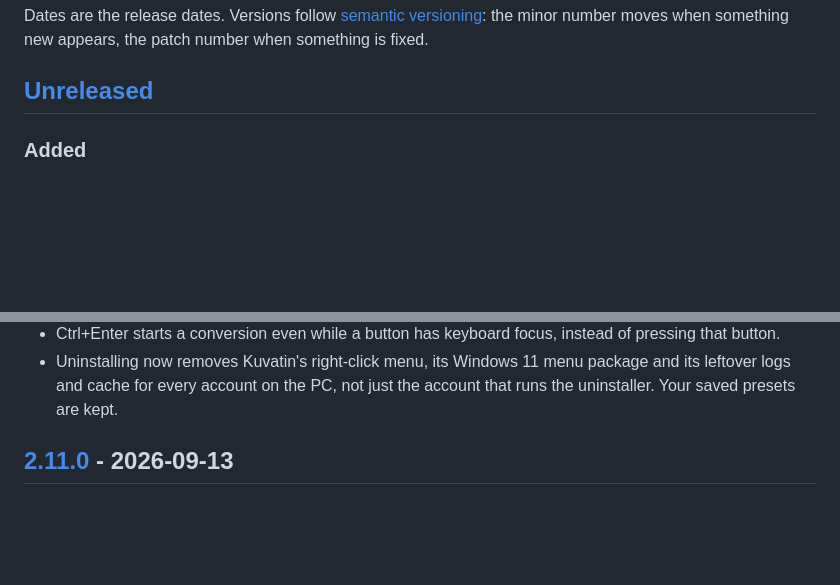
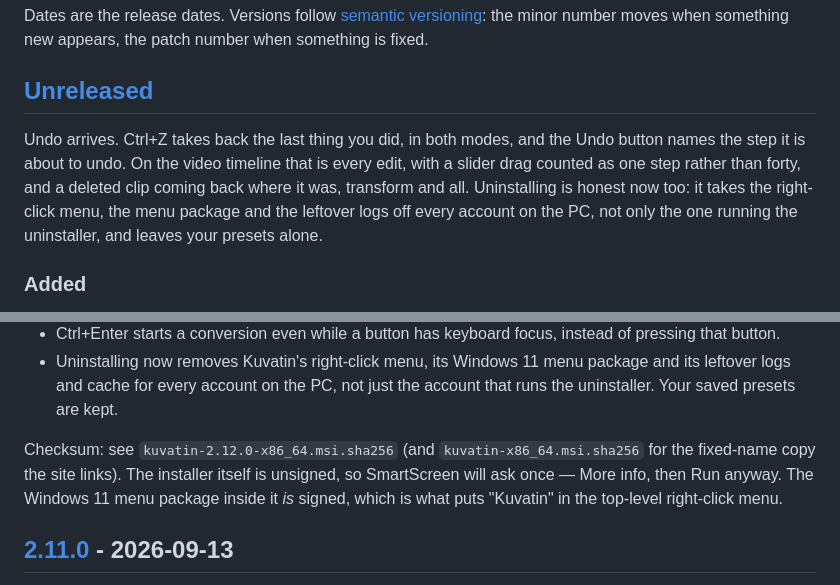
Before and after one commit to Ville-Mattila/Kuvatin, a Markdown page: CHANGELOG.md, 2 parts joined by grey strips. Rendered like a GitHub page; blank space fills up the shorter version.

Commit message:
The 2.12.0 notes open the way every release's notes do
Each section in this file starts with a paragraph saying what the release
is for and ends with the checksum and the SmartScreen note, because the
pipeline publishes the section as the release body. The Unreleased
section had the bullets but neither of those.

Co-Authored-By: Claude Opus 5 <noreply@anthropic.com>

```diff
--- a/CHANGELOG.md
+++ b/CHANGELOG.md
@@ -14,6 +14,14 @@ the minor number moves when something new appears, the patch number when
 something is fixed.
 
 ## [Unreleased]
+
+Undo arrives. Ctrl+Z takes back the last thing you did, in both modes, and
+the Undo button names the step it is about to undo. On the video timeline
+that is every edit, with a slider drag counted as one step rather than
+forty, and a deleted clip coming back where it was, transform and all.
+Uninstalling is honest now too: it takes the right-click menu, the menu
+package and the leftover logs off every account on the PC, not only the one
+running the uninstaller, and leaves your presets alone.
 
 ### Added
 - **Undo and redo.** Ctrl+Z takes back the last change and Ctrl+Y or
@@ -43,6 +51,12 @@ something is fixed.
 - Uninstalling now removes Kuvatin's right-click menu, its Windows 11 menu
   package and its leftover logs and cache for every account on the PC, not just
   the account that runs the uninstaller. Your saved presets are kept.
+
+Checksum: see `kuvatin-2.12.0-x86_64.msi.sha256` (and
+`kuvatin-x86_64.msi.sha256` for the fixed-name copy the site links). The
+installer itself is unsigned, so SmartScreen will ask once — More info, then
+Run anyway. The Windows 11 menu package inside it *is* signed, which is what
+puts "Kuvatin" in the top-level right-click menu.
 
 ## [2.11.0] - 2026-09-13
 A smaller release, mostly about images. WebP can now be lossless, for the
```
